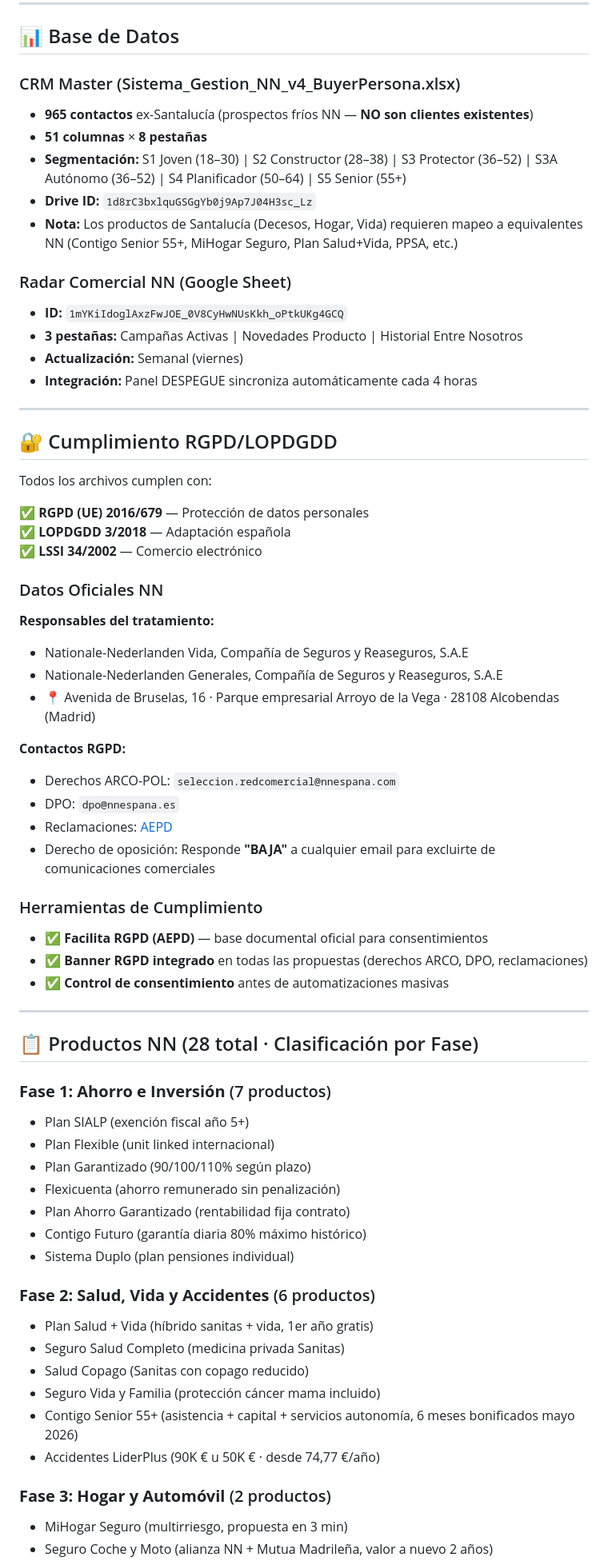
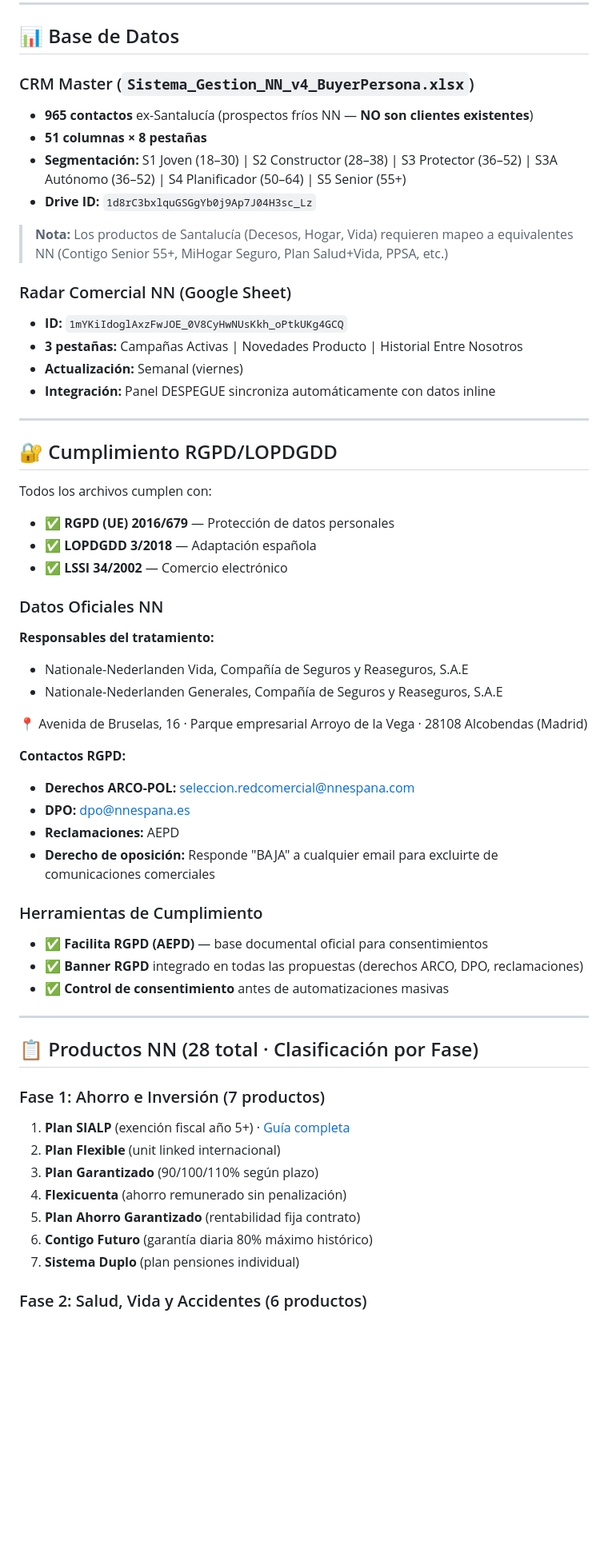
Before and after one commit to FedeFonta08/propuestas-nn, a Markdown page: README.md, the part around one of its changes. Shown at 80% size. Drawn GitHub-style; blank space fills up the shorter version.

```diff
--- a/README.md
+++ b/README.md
@@ -50,18 +53,21 @@ const url = SCRIPT_URL + '?payload=' + encodeURIComponent(JSON.stringify(data));
 
 ## 📊 Base de Datos
 
-### CRM Master (Sistema_Gestion_NN_v4_BuyerPersona.xlsx)
+### CRM Master (`Sistema_Gestion_NN_v4_BuyerPersona.xlsx`)
+
 - **965 contactos** ex-Santalucía (prospectos fríos NN — **NO son clientes existentes**)
-- **51 columnas** × **8 pestañas**
+- **51 columnas × 8 pestañas**
 - **Segmentación:** S1 Joven (18–30) | S2 Constructor (28–38) | S3 Protector (36–52) | S3A Autónomo (36–52) | S4 Planificador (50–64) | S5 Senior (55+)
 - **Drive ID:** `1d8rC3bxlquGSGgYb0j9Ap7J04H3sc_Lz`
-- **Nota:** Los productos de Santalucía (Decesos, Hogar, Vida) requieren mapeo a equivalentes NN (Contigo Senior 55+, MiHogar Seguro, Plan Salud+Vida, PPSA, etc.)
+
+> **Nota:** Los productos de Santalucía (Decesos, Hogar, Vida) requieren mapeo a equivalentes NN (Contigo Senior 55+, MiHogar Seguro, Plan Salud+Vida, PPSA, etc.)
 
 ### Radar Comercial NN (Google Sheet)
+
 - **ID:** `1mYKiIdoglAxzFwJOE_0V8CyHwNUsKkh_oPtkUKg4GCQ`
 - **3 pestañas:** Campañas Activas | Novedades Producto | Historial Entre Nosotros
 - **Actualización:** Semanal (viernes)
-- **Integración:** Panel DESPEGUE sincroniza automáticamente cada 4 horas
+- **Integración:** Panel DESPEGUE sincroniza automáticamente con datos inline
 
 ---
 
@@ -69,50 +75,43 @@ const url = SCRIPT_URL + '?payload=' + encodeURIComponent(JSON.stringify(data));
 
 Todos los archivos cumplen con:
 
-✅ **RGPD (UE) 2016/679** — Protección de datos personales
-✅ **LOPDGDD 3/2018** — Adaptación española
-✅ **LSSI 34/2002** — Comercio electrónico
+- ✅ **RGPD (UE) 2016/679** — Protección de datos personales
+- ✅ **LOPDGDD 3/2018** — Adaptación española
+- ✅ **LSSI 34/2002** — Comercio electrónico
 
 ### Datos Oficiales NN
 
 **Responsables del tratamiento:**
 - Nationale-Nederlanden Vida, Compañía de Seguros y Reaseguros, S.A.E
 - Nationale-Nederlanden Generales, Compañía de Seguros y Reaseguros, S.A.E
-- 📍 Avenida de Bruselas, 16 · Parque empresarial Arroyo de la Vega · 28108 Alcobendas (Madrid)
+
+📍 Avenida de Bruselas, 16 · Parque empresarial Arroyo de la Vega · 28108 Alcobendas (Madrid)
 
 **Contactos RGPD:**
-- Derechos ARCO-POL: `seleccion.redcomercial@nnespana.com`
-- DPO: `dpo@nnespana.es`
-- Reclamaciones: [AEPD](https://www.aepd.es/)
-- Derecho de oposición: Responde **"BAJA"** a cualquier email para excluirte de comunicaciones comerciales
+- **Derechos ARCO-POL:** seleccion.redcomercial@nnespana.com
+- **DPO:** dpo@nnespana.es
+- **Reclamaciones:** AEPD
+- **Derecho de oposición:** Responde "BAJA" a cualquier email para excluirte de comunicaciones comerciales
 
 ### Herramientas de Cumplimiento
+
 - ✅ **Facilita RGPD (AEPD)** — base documental oficial para consentimientos
-- ✅ **Banner RGPD integrado** en todas las propuestas (derechos ARCO, DPO, reclamaciones)
+- ✅ **Banner RGPD** integrado en todas las propuestas (derechos ARCO, DPO, reclamaciones)
 - ✅ **Control de consentimiento** antes de automatizaciones masivas
 
 ---
 
 ## 📋 Productos NN (28 total · Clasificación por Fase)
 
-### **Fase 1: Ahorro e Inversión** (7 productos)
-- Plan SIALP (exención fiscal año 5+)
-- Plan Flexible (unit linked internacional)
-- Plan Garantizado (90/100/110% según plazo)
-- Flexicuenta (ahorro remunerado sin penalización)
-- Plan Ahorro Garantizado (rentabilidad fija contrato)
-- Contigo Futuro (garantía diaria 80% máximo histórico)
-- Sistema Duplo (plan pensiones individual)
+### Fase 1: Ahorro e Inversión (7 productos)
 
-### **Fase 2: Salud, Vida y Accidentes** (6 productos)
-- Plan Salud + Vida (híbrido sanitas + vida, 1er año gratis)
-- Seguro Salud Completo (medicina privada Sanitas)
-- Salud Copago (Sanitas con copago reducido)
-- Seguro Vida y Familia (protección cáncer mama incluido)
-- Contigo Senior 55+ (asistencia + capital + servicios autonomía, 6 meses bonificados mayo 2026)
-- Accidentes LiderPlus (90K € u 50K € · desde 74,77 €/año)
+1. **Plan SIALP** (exención fiscal año 5+) · [Guía completa](https://fedefonta08.github.io/propuestas-nn/guias-comerciales/Gu%C3%ADa%20Maestra%20Profesional%20SIALP%20-%20Punto%20Naranja%20X%C3%A0tiva.pdf)
+2. **Plan Flexible** (unit linked internacional)
+3. **Plan Garantizado** (90/100/110% según plazo)
+4. **Flexicuenta** (ahorro remunerado sin penalización)
+5. **Plan Ahorro Garantizado** (rentabilidad fija contrato)
+6. **Contigo Futuro** (garantía diaria 80% máximo histórico)
+7. **Sistema Duplo** (plan pensiones individual)
 
-### **Fase 3: Hogar y Automóvil** (2 productos)
-- MiHogar Seguro (multirriesgo, propuesta en 3 min)
-- Seguro Coche y Moto (alianza NN + Mutua Madrileña, valor a nuevo 2 años)
+### Fase 2: Salud, Vida y Accidentes (6 productos)
 
```
Also changed, not shown: other parts of README.md (+111 -73 lines).
